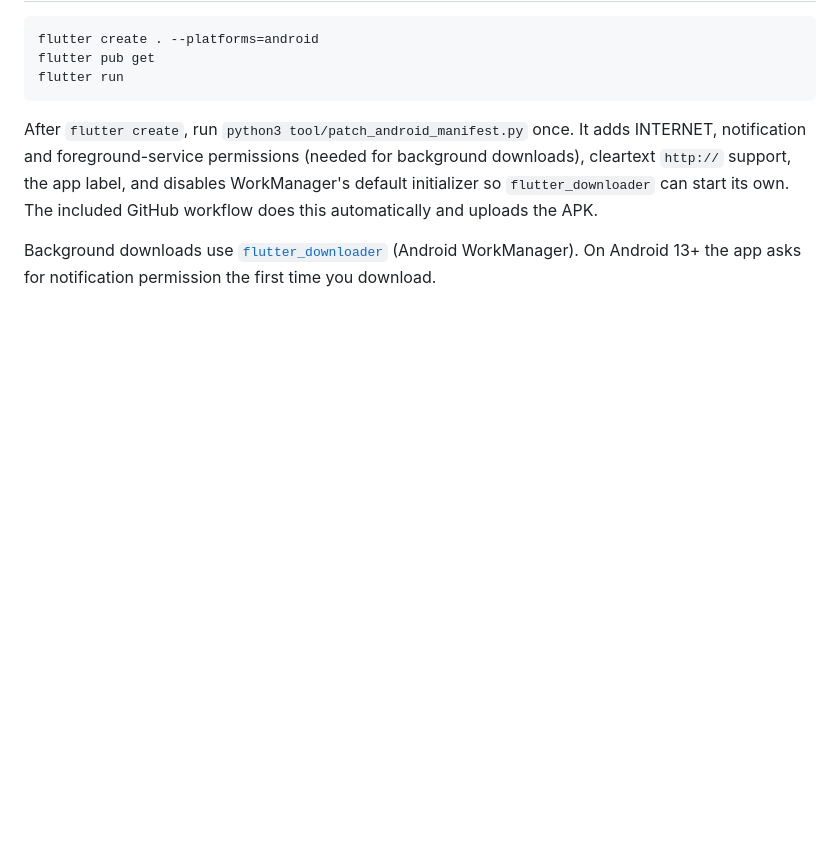
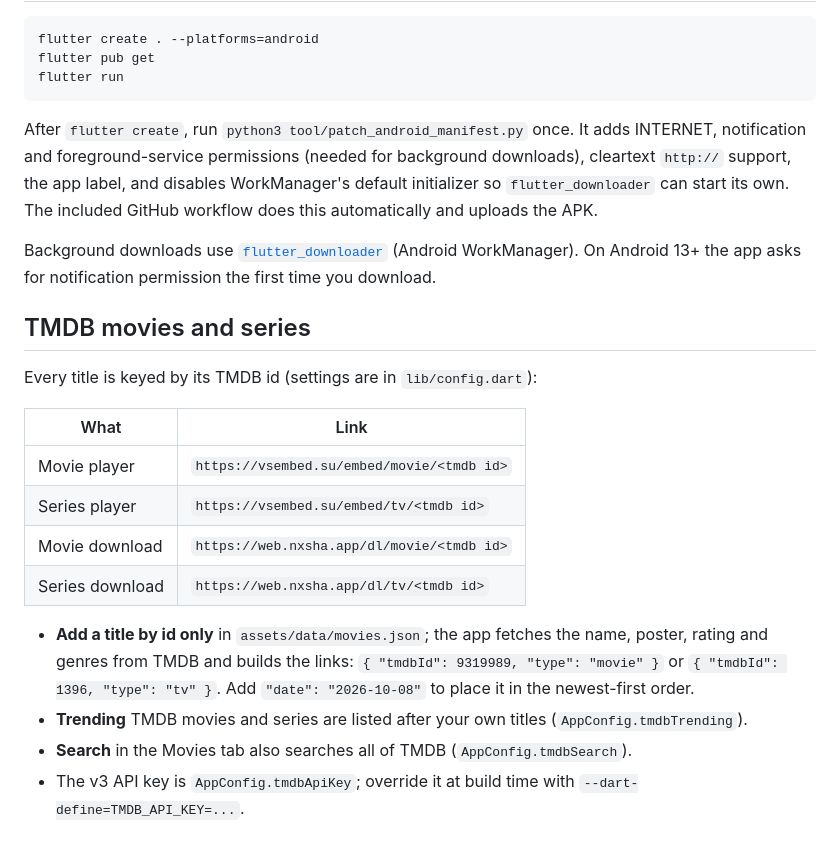
Before and after one commit to Deeprows/myflutter-app, a Markdown page: README.md, the part around the change. Rendered like a GitHub page; blank space fills up the shorter version.

Commit message:
Enhance README with TMDB movies and series details
Expanded the README with details about TMDB movies and series integration, including how to add titles and utilize the API.

```diff
--- a/README.md
+++ b/README.md
@@ -42,3 +42,25 @@ flutter run
 After `flutter create`, run `python3 tool/patch_android_manifest.py` once. It adds INTERNET, notification and foreground-service permissions (needed for background downloads), cleartext `http://` support, the app label, and disables WorkManager's default initializer so `flutter_downloader` can start its own. The included GitHub workflow does this automatically and uploads the APK.
 
 Background downloads use [`flutter_downloader`](https://pub.dev/packages/flutter_downloader) (Android WorkManager). On Android 13+ the app asks for notification permission the first time you download.
+
+
+## TMDB movies and series
+
+Every title is keyed by its TMDB id (settings are in `lib/config.dart`):
+
+| What | Link |
+| --- | --- |
+| Movie player | `https://vsembed.su/embed/movie/<tmdb id>` |
+| Series player | `https://vsembed.su/embed/tv/<tmdb id>` |
+| Movie download | `https://web.nxsha.app/dl/movie/<tmdb id>` |
+| Series download | `https://web.nxsha.app/dl/tv/<tmdb id>` |
+
+* **Add a title by id only** in `assets/data/movies.json`; the app fetches the
+  name, poster, rating and genres from TMDB and builds the links:
+  `{ "tmdbId": 9319989, "type": "movie" }` or `{ "tmdbId": 1396, "type": "tv" }`.
+  Add `"date": "2026-10-08"` to place it in the newest-first order.
+* **Trending** TMDB movies and series are listed after your own titles
+  (`AppConfig.tmdbTrending`).
+* **Search** in the Movies tab also searches all of TMDB (`AppConfig.tmdbSearch`).
+* The v3 API key is `AppConfig.tmdbApiKey`; override it at build time with
+  `--dart-define=TMDB_API_KEY=...`.
```
